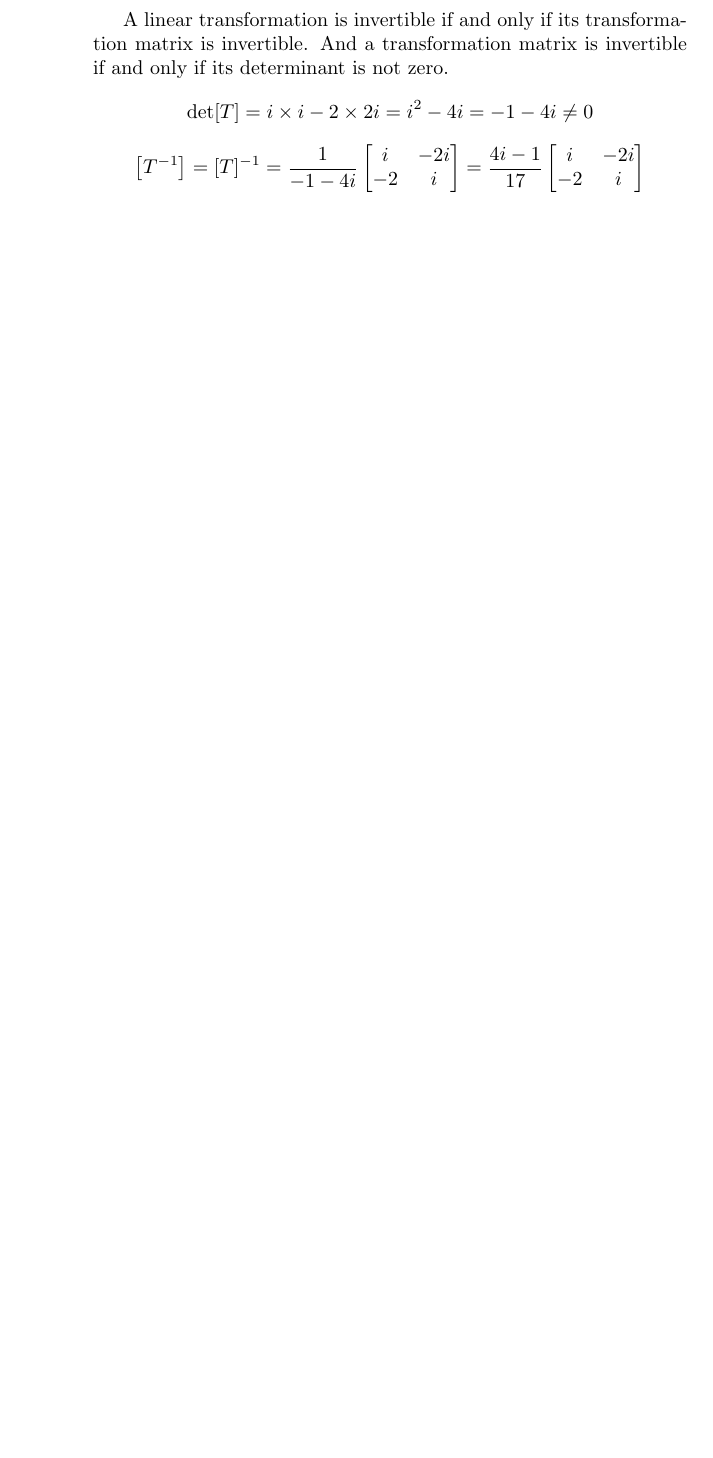
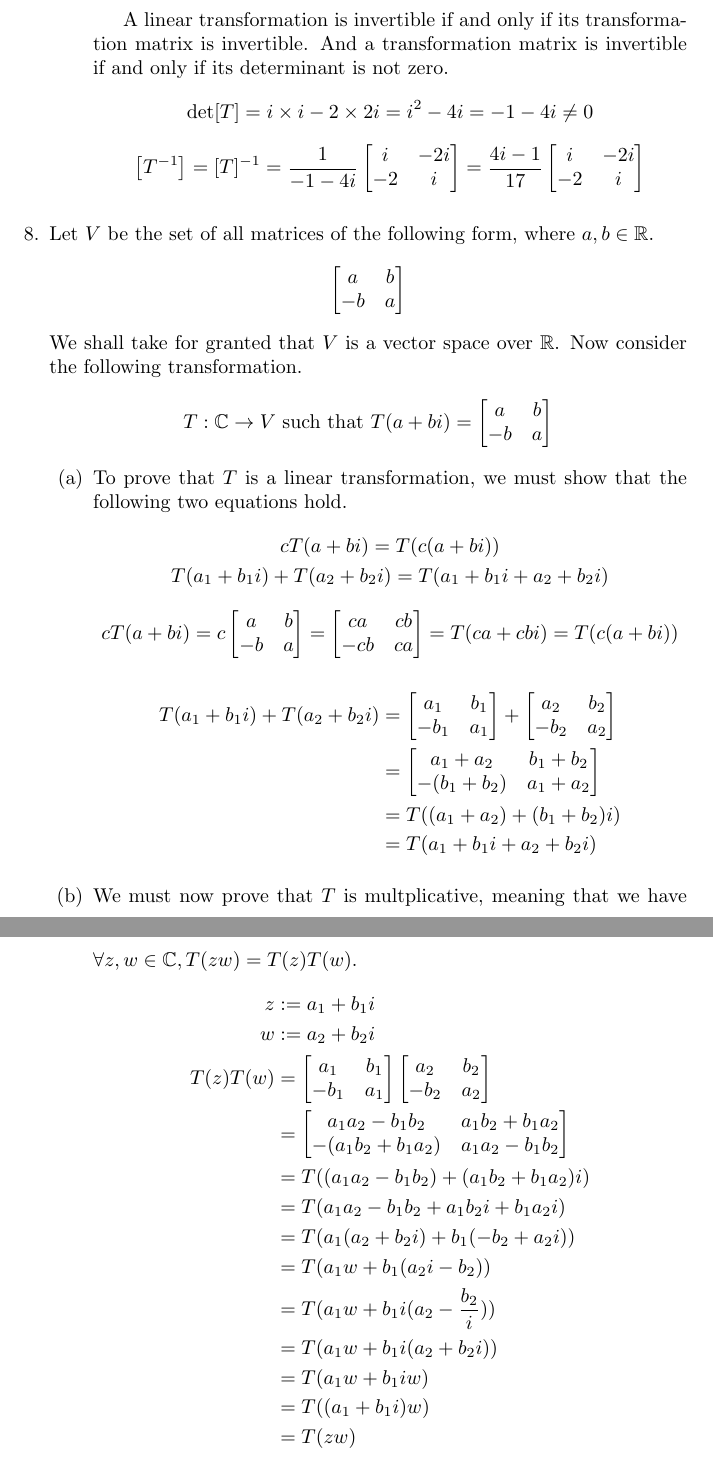
Before and after one commit to abrahammurciano/homework, a LaTeX problem sheet (3rd-Year/Linear-Algebra-2/HW3---Linear-Transformations-II/HW3---Linear-Transformations-II.tex): part of page 4 of 4 before the commit and two parts of pages 4 and 5 of 5 after it, the two joined at a grey line, cut so that both start at the same text, the shorter picture padded with empty space. Compiled offline with pdfLaTeX.

Commit message:
finished q8

```diff
--- a/3rd-Year/Linear-Algebra-2/HW3---Linear-Transformations-II/HW3---Linear-Transformations-II.tex
+++ b/3rd-Year/Linear-Algebra-2/HW3---Linear-Transformations-II/HW3---Linear-Transformations-II.tex
@@ -169,6 +169,53 @@
 					= \frac{4i-1}{17}\left[ \begin{matrix} i & -2i \\ -2 & i \end{matrix} \right]
 				\end{equation*}
 		\end{enumerate}
+
+	\item[8.]
+		Let \(V\) be the set of all matrices of the following form, where \(a,b \in \R\).
+		\begin{equation*}
+			\left[ \begin{matrix}
+					a & b \\ -b & a
+				\end{matrix} \right]
+		\end{equation*}
+		We shall take for granted that \(V\) is a vector space over \(\R\). Now consider the following transformation.
+		\begin{equation*}
+			T : \C \to V \st T(a + bi) = \left[ \begin{matrix} a & b \\ -b & a \end{matrix} \right]
+		\end{equation*}
+		\begin{enumerate}
+			\item
+				To prove that \(T\) is a linear transformation, we must show that the following two equations hold.
+				\begin{gather*}
+					cT(a+bi) = T(c(a+bi)) \\
+					T(a_1 + b_1i) + T(a_2 + b_2i) = T(a_1 + b_1i + a_2 + b_2i)
+				\end{gather*}
+				\begin{equation*}
+					cT(a+bi) = c \left[ \begin{matrix} a & b \\ -b & a \end{matrix} \right] = \left[ \begin{matrix} ca & cb \\ -cb & ca \end{matrix} \right] = T(ca + cbi) = T(c(a+bi))
+				\end{equation*}
+				\begin{align*}
+					T(a_1 + b_1i) + T(a_2 + b_2i) & = \left[ \begin{matrix} a_1 & b_1 \\ -b_1 & a_1 \end{matrix} \right] + \left[ \begin{matrix} a_2 & b_2 \\ -b_2 & a_2 \end{matrix} \right] \\
+					                              & = \left[ \begin{matrix} a_1+a_2 & b_1+b_2 \\ -(b_1+b_2) & a_1+a_2 \end{matrix} \right] \\
+					                              & = T((a_1 + a_2) + (b_1 + b_2)i) \\
+					                              & = T(a_1 + b_1i + a_2 + b_2i)
+				\end{align*}
+
+			\item
+				We must now prove that \(T\) is multplicative, meaning that we have \(\forall z,w \in \C, T(zw) = T(z)T(w)\).
+				\begin{align*}
+					z        & := a_1 + b_1i \\
+					w        & := a_2 + b_2i \\
+					T(z)T(w) & = \left[ \begin{matrix} a_1 & b_1 \\ -b_1 & a_1 \end{matrix} \right]\left[ \begin{matrix} a_2 & b_2 \\ -b_2 & a_2 \end{matrix} \right] \\
+					         & = \left[ \begin{matrix} a_1a_2-b_1b_2 & a_1b_2+b_1a_2 \\ -(a_1b_2+b_1a_2) & a_1a_2-b_1b_2 \end{matrix} \right] \\
+					         & = T((a_1a_2-b_1b_2) + (a_1b_2+b_1a_2)i) \\
+					         & = T(a_1a_2 - b_1b_2 + a_1b_2i + b_1a_2i) \\
+					         & = T(a_1(a_2 + b_2i) + b_1(-b_2 + a_2i)) \\
+					         & = T(a_1w + b_1(a_2i - b_2)) \\
+					         & = T(a_1w + b_1i(a_2 - \frac{b_2}{i})) \\
+					         & = T(a_1w + b_1i(a_2 + b_2i)) \\
+					         & = T(a_1w + b_1iw) \\
+					         & = T((a_1 + b_1i)w) \\
+					         & = T(zw)
+				\end{align*}
+		\end{enumerate}
 \end{answers}
 
 \end{document}
```
Also changed, not shown: 3rd-Year/Linear-Algebra-2/HW3---Linear-Transformations-II/HW3---Linear-Transformations-II.pdf.
